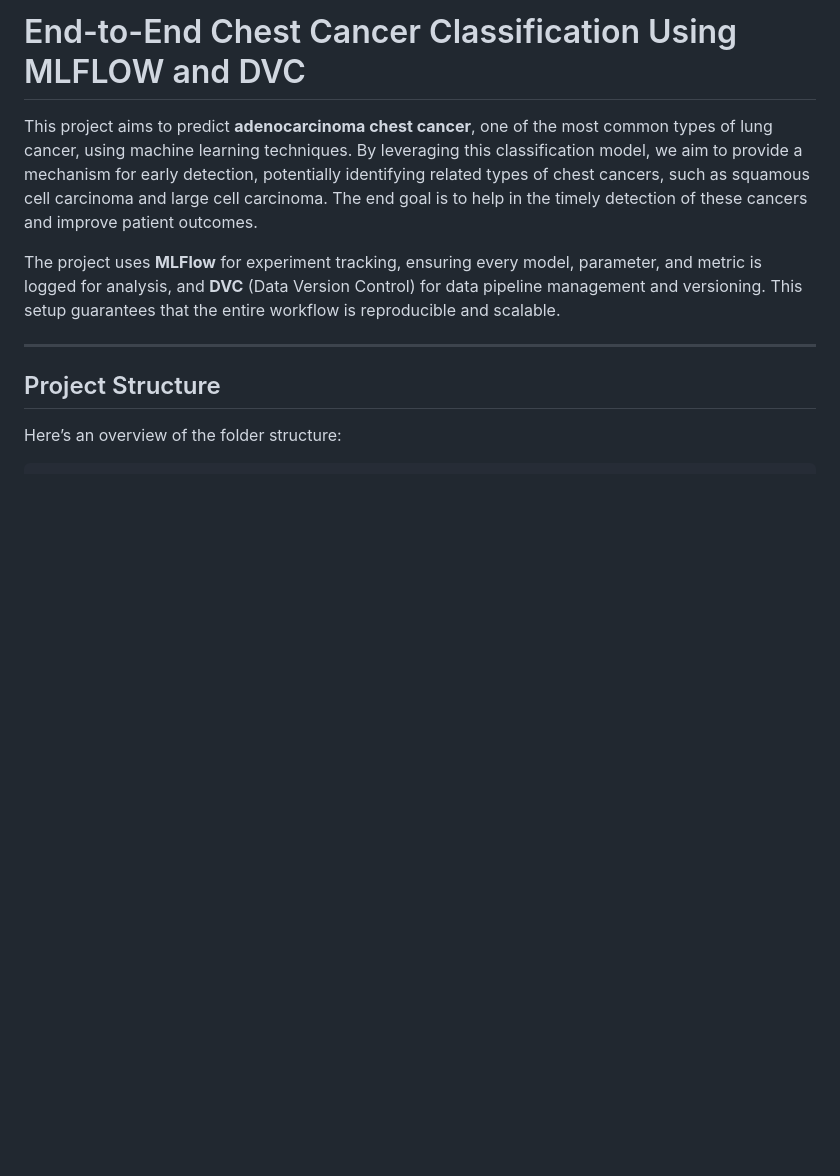
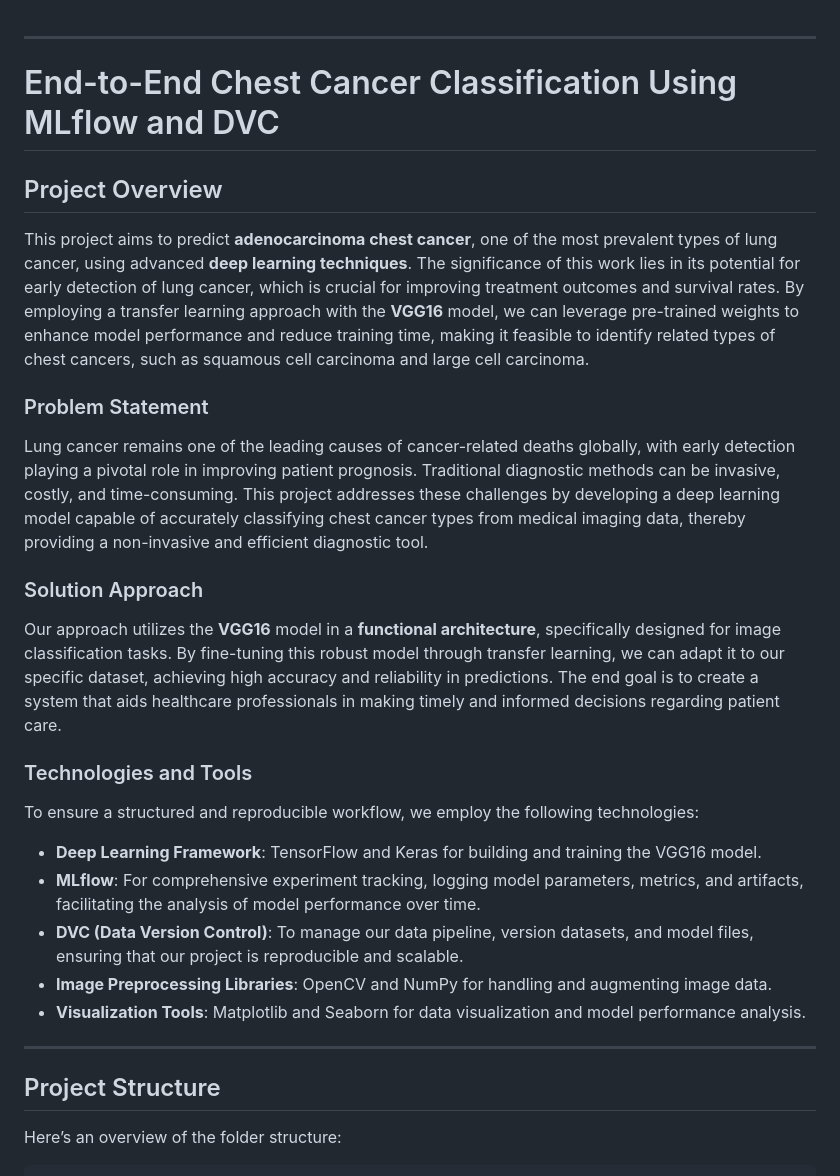
Before and after one commit to Lavishgangwani/End-to-End-Chest-cancer-Classification-Using-MLFLOW-DVC, a Markdown page: README.md, the part around the change. Drawn GitHub-style; blank space fills up the shorter version.

```diff
--- a/README.md
+++ b/README.md
@@ -1,8 +1,30 @@
-# End-to-End Chest Cancer Classification Using MLFLOW and DVC
 
-This project aims to predict **adenocarcinoma chest cancer**, one of the most common types of lung cancer, using machine learning techniques. By leveraging this classification model, we aim to provide a mechanism for early detection, potentially identifying related types of chest cancers, such as squamous cell carcinoma and large cell carcinoma. The end goal is to help in the timely detection of these cancers and improve patient outcomes.
+---
 
-The project uses **MLFlow** for experiment tracking, ensuring every model, parameter, and metric is logged for analysis, and **DVC** (Data Version Control) for data pipeline management and versioning. This setup guarantees that the entire workflow is reproducible and scalable.
+# End-to-End Chest Cancer Classification Using MLflow and DVC
+
+## Project Overview
+
+This project aims to predict **adenocarcinoma chest cancer**, one of the most prevalent types of lung cancer, using advanced **deep learning techniques**. The significance of this work lies in its potential for early detection of lung cancer, which is crucial for improving treatment outcomes and survival rates. By employing a transfer learning approach with the **VGG16** model, we can leverage pre-trained weights to enhance model performance and reduce training time, making it feasible to identify related types of chest cancers, such as squamous cell carcinoma and large cell carcinoma.
+
+### Problem Statement
+
+Lung cancer remains one of the leading causes of cancer-related deaths globally, with early detection playing a pivotal role in improving patient prognosis. Traditional diagnostic methods can be invasive, costly, and time-consuming. This project addresses these challenges by developing a deep learning model capable of accurately classifying chest cancer types from medical imaging data, thereby providing a non-invasive and efficient diagnostic tool.
+
+### Solution Approach
+
+Our approach utilizes the **VGG16** model in a **functional architecture**, specifically designed for image classification tasks. By fine-tuning this robust model through transfer learning, we can adapt it to our specific dataset, achieving high accuracy and reliability in predictions. The end goal is to create a system that aids healthcare professionals in making timely and informed decisions regarding patient care.
+
+### Technologies and Tools
+
+To ensure a structured and reproducible workflow, we employ the following technologies:
+
+- **Deep Learning Framework**: TensorFlow and Keras for building and training the VGG16 model.
+- **MLflow**: For comprehensive experiment tracking, logging model parameters, metrics, and artifacts, facilitating the analysis of model performance over time.
+- **DVC (Data Version Control)**: To manage our data pipeline, version datasets, and model files, ensuring that our project is reproducible and scalable.
+- **Image Preprocessing Libraries**: OpenCV and NumPy for handling and augmenting image data.
+- **Visualization Tools**: Matplotlib and Seaborn for data visualization and model performance analysis.
+
 
 ---
 
```
